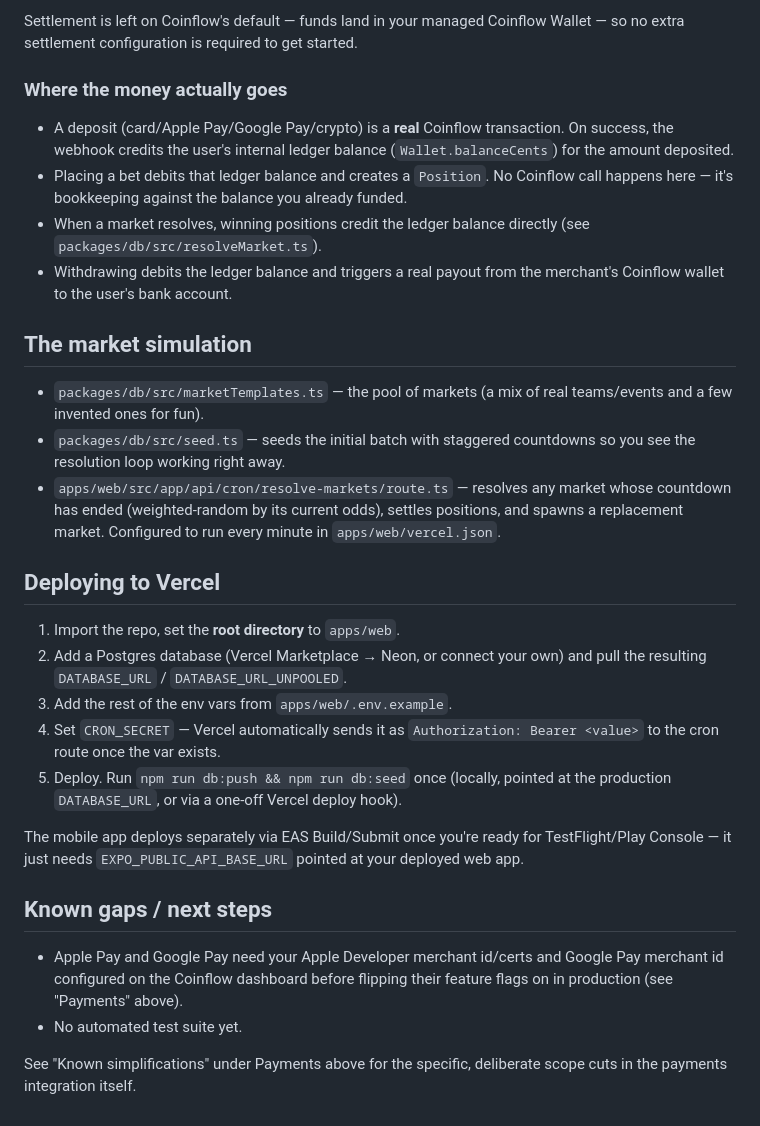
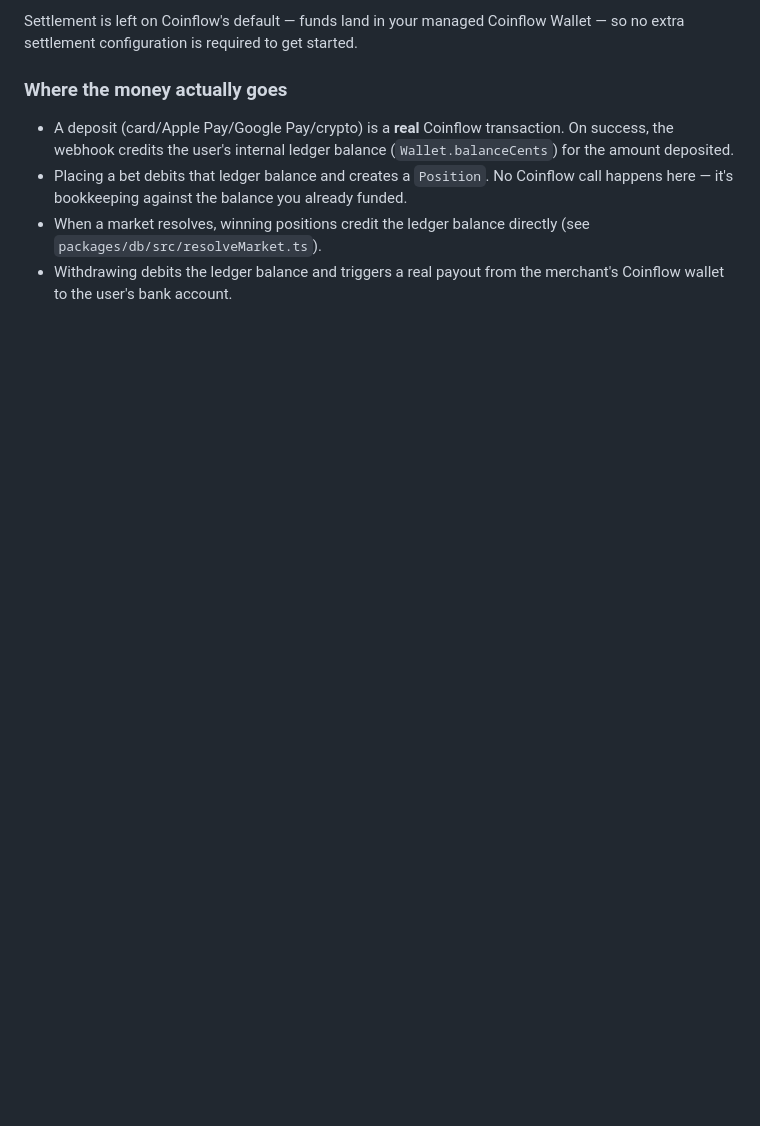
Before and after one commit to Coinflow-Demos/coinflalshi, a Markdown page: README.md, the part around one of its changes. Drawn GitHub-style; blank space fills up the shorter version.

```diff
--- a/README.md
+++ b/README.md
@@ -273,39 +226,3 @@ started.
   directly (see `packages/db/src/resolveMarket.ts`).
 - Withdrawing debits the ledger balance and triggers a real payout from the
   merchant's Coinflow wallet to the user's bank account.
-
-## The market simulation
-
-- `packages/db/src/marketTemplates.ts` — the pool of markets (a mix of real
-  teams/events and a few invented ones for fun).
-- `packages/db/src/seed.ts` — seeds the initial batch with staggered
-  countdowns so you see the resolution loop working right away.
-- `apps/web/src/app/api/cron/resolve-markets/route.ts` — resolves any market
-  whose countdown has ended (weighted-random by its current odds), settles
-  positions, and spawns a replacement market. Configured to run every minute
-  in `apps/web/vercel.json`.
-
-## Deploying to Vercel
-
-1. Import the repo, set the **root directory** to `apps/web`.
-2. Add a Postgres database (Vercel Marketplace → Neon, or connect your own)
-   and pull the resulting `DATABASE_URL` / `DATABASE_URL_UNPOOLED`.
-3. Add the rest of the env vars from `apps/web/.env.example`.
-4. Set `CRON_SECRET` — Vercel automatically sends it as `Authorization:
-   Bearer <value>` to the cron route once the var exists.
-5. Deploy. Run `npm run db:push && npm run db:seed` once (locally, pointed at
-   the production `DATABASE_URL`, or via a one-off Vercel deploy hook).
-
-The mobile app deploys separately via EAS Build/Submit once you're ready for
-TestFlight/Play Console — it just needs `EXPO_PUBLIC_API_BASE_URL` pointed at
-your deployed web app.
-
-## Known gaps / next steps
-
-- Apple Pay and Google Pay need your Apple Developer merchant id/certs and
-  Google Pay merchant id configured on the Coinflow dashboard before flipping
-  their feature flags on in production (see "Payments" above).
-- No automated test suite yet.
-
-See "Known simplifications" under Payments above for the specific,
-deliberate scope cuts in the payments integration itself.
```
Also changed, not shown: other parts of README.md (+4 -51 lines).
